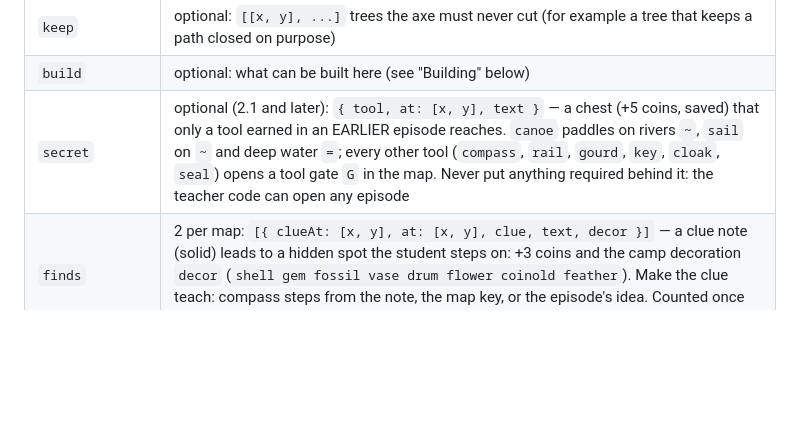
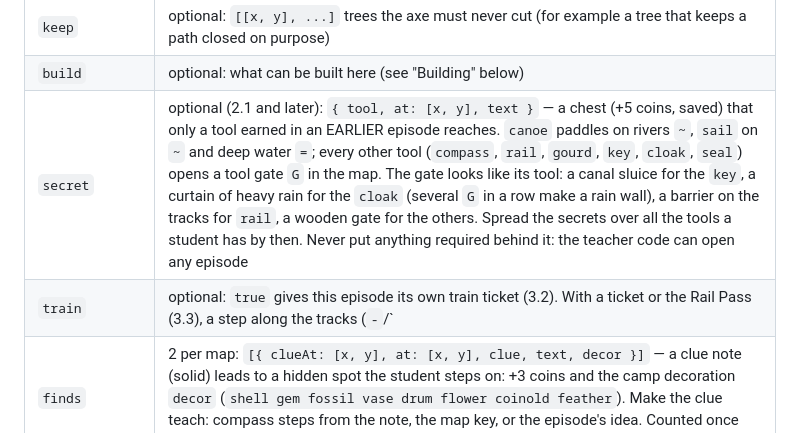
Before and after one commit to gabrielelias22307/worldwalker, a Markdown page: docs/EPISODE-FORMAT.md, the part around the change. Rendered like a GitHub page; blank space fills up the shorter version.

Commit message:
Docs: the train ride and the tool gates
Co-Authored-By: Claude Opus 5.5 <noreply@anthropic.com>
Claude-Session: https://claude.ai/code/session_01QbnpxXYAskEJagqCUkpJ69

```diff
--- a/docs/EPISODE-FORMAT.md
+++ b/docs/EPISODE-FORMAT.md
@@ -56,7 +56,8 @@ Stars: ★ finishing · ★ all 3 scraps · ★ the boss with 1 miss or less.
 | `tools` | optional: `['axe', 'sickle']` turns on the tool bar (keys 1–5): ★ stars, axe (small trees `T P a` and bushes `Y` → wood), sickle (tall grass `"` → fiber, sometimes a seed or a coin; ripe crops → 3 coins), seeds (plant on farm soil `o`), signposts. Space uses the tool on the tile you face. Chopped trees and grass grow back; trees on the map's edge can never be cut |
 | `keep` | optional: `[[x, y], ...]` trees the axe must never cut (for example a tree that keeps a path closed on purpose) |
 | `build` | optional: what can be built here (see "Building" below) |
-| `secret` | optional (2.1 and later): `{ tool, at: [x, y], text }` — a chest (+5 coins, saved) that only a tool earned in an EARLIER episode reaches. `canoe` paddles on rivers `~`, `sail` on `~` and deep water `=`; every other tool (`compass`, `rail`, `gourd`, `key`, `cloak`, `seal`) opens a tool gate `G` in the map. Never put anything required behind it: the teacher code can open any episode |
+| `secret` | optional (2.1 and later): `{ tool, at: [x, y], text }` — a chest (+5 coins, saved) that only a tool earned in an EARLIER episode reaches. `canoe` paddles on rivers `~`, `sail` on `~` and deep water `=`; every other tool (`compass`, `rail`, `gourd`, `key`, `cloak`, `seal`) opens a tool gate `G` in the map. The gate looks like its tool: a canal sluice for the `key`, a curtain of heavy rain for the `cloak` (several `G` in a row make a rain wall), a barrier on the tracks for `rail`, a wooden gate for the others. Spread the secrets over all the tools a student has by then. Never put anything required behind it: the teacher code can open any episode |
+| `train` | optional: `true` gives this episode its own train ticket (3.2). With a ticket or the Rail Pass (3.3), a step along the tracks (`-`/`|`) starts a ride: the train carries the hero along the rails and stops at a route stop beside the track, a crossing, the end of the line, or anything in the way. Pressing another way gets off. |
 | `finds` | 2 per map: `[{ clueAt: [x, y], at: [x, y], clue, text, decor }]` — a clue note (solid) leads to a hidden spot the student steps on: +3 coins and the camp decoration `decor` (`shell gem fossil vase drum flower coinold feather`). Make the clue teach: compass steps from the note, the map key, or the episode's idea. Counted once per hero |
 | `remember` | on a person (npc, quest giver or contact), optional: `{ ep: '1.1', t: {..} }` — one first line they say only if the student finished that earlier episode ("Grandpa Tomas still checks his compass every morning!") |
 | `look.style` / `look.hat` | optional on a person: `'short'`, `'long'` or `'bun'` hair (otherwise picked from the name); `hat: '#hex'` gives them a hat |
```
